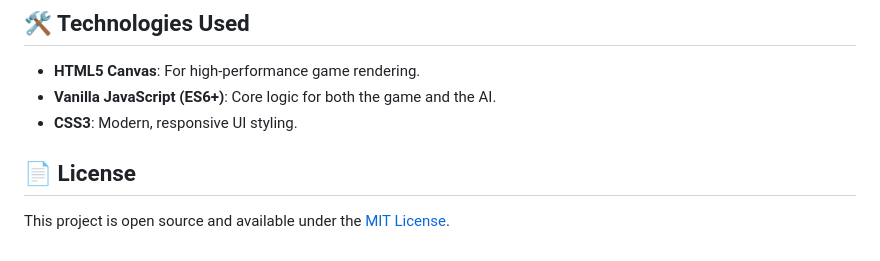
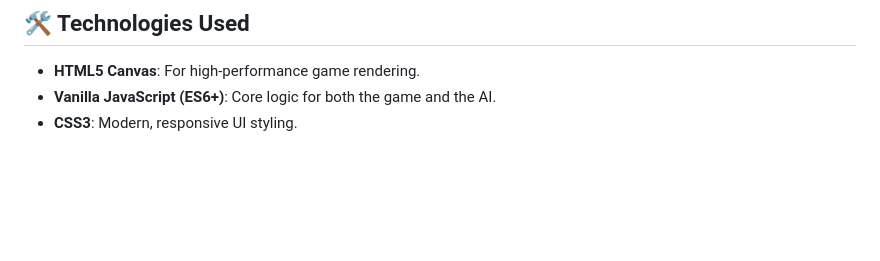
Before and after one commit to shamikhz/dino.ai, a Markdown page: README.md, the part around the change. Rendered like a GitHub page; blank space fills up the shorter version.

```diff
--- a/README.md
+++ b/README.md
@@ -70,7 +70,3 @@ You only need a modern web browser (Chrome, Firefox, Edge, Safari) to run this p
 - **HTML5 Canvas**: For high-performance game rendering.
 - **Vanilla JavaScript (ES6+)**: Core logic for both the game and the AI.
 - **CSS3**: Modern, responsive UI styling.
-
-## 📄 License
-
-This project is open source and available under the [MIT License](LICENSE).
```
